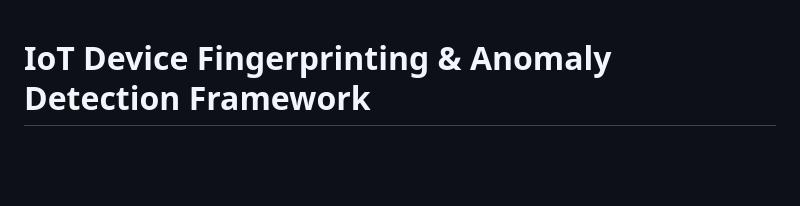
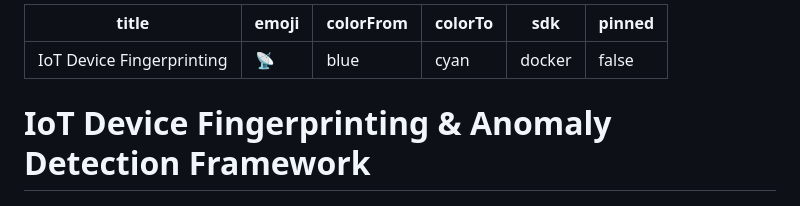
Before and after one commit to Ghufran2002/iot-fingerprinting-framework, a Markdown page: README.md, the part around the change. GitHub-like rendering; blank space fills up the shorter version.

Commit message:
Fix: add HuggingFace Spaces YAML metadata to README

```diff
--- a/README.md
+++ b/README.md
@@ -1,3 +1,12 @@
+---
+title: IoT Device Fingerprinting
+emoji: 📡
+colorFrom: blue
+colorTo: cyan
+sdk: docker
+pinned: false
+---
+
 # IoT Device Fingerprinting & Anomaly Detection Framework
 
 [![Python](https://img.shields.io/badge/Python-3.9%2B-blue?style=flat-square&logo=python)](https://www.python.org/)
```
